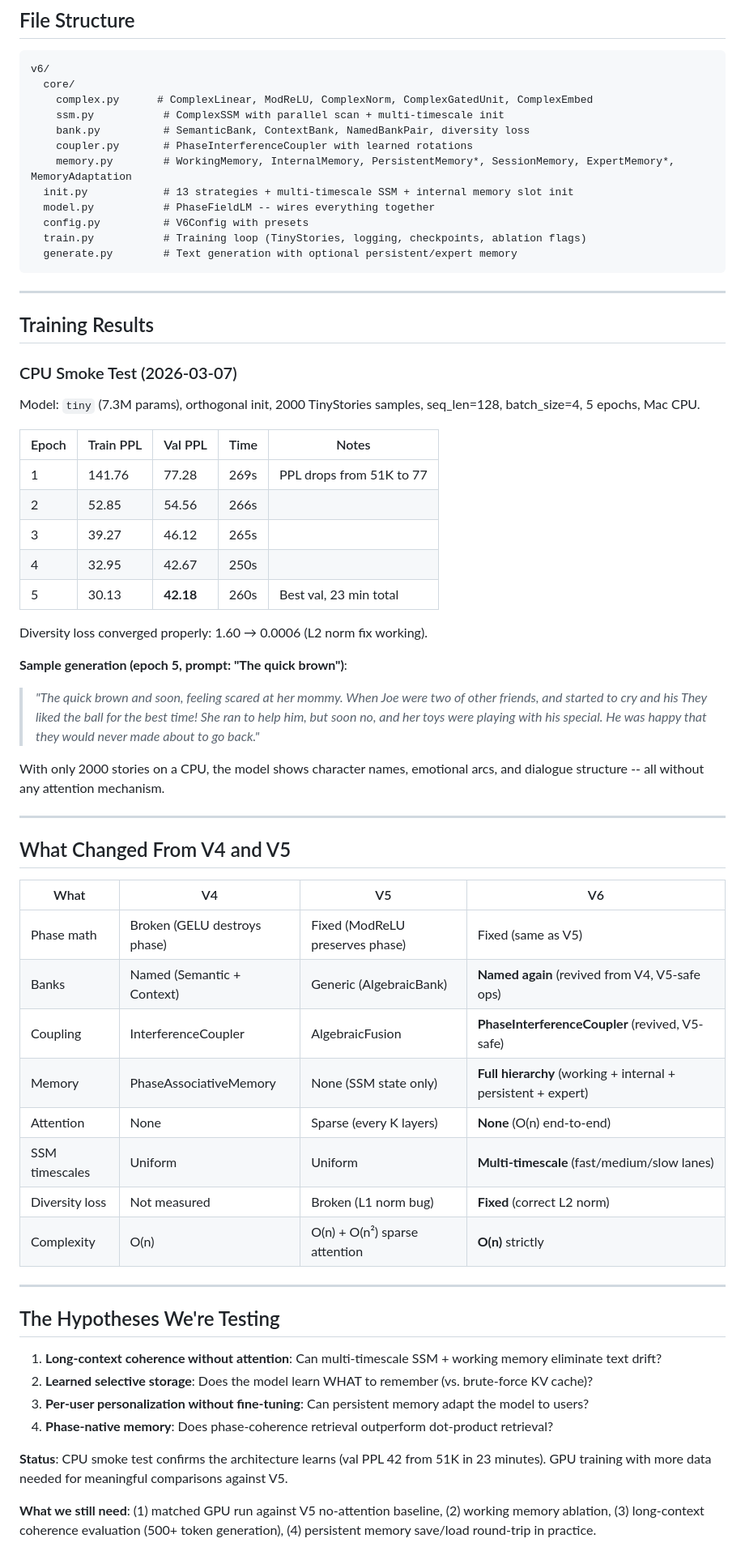
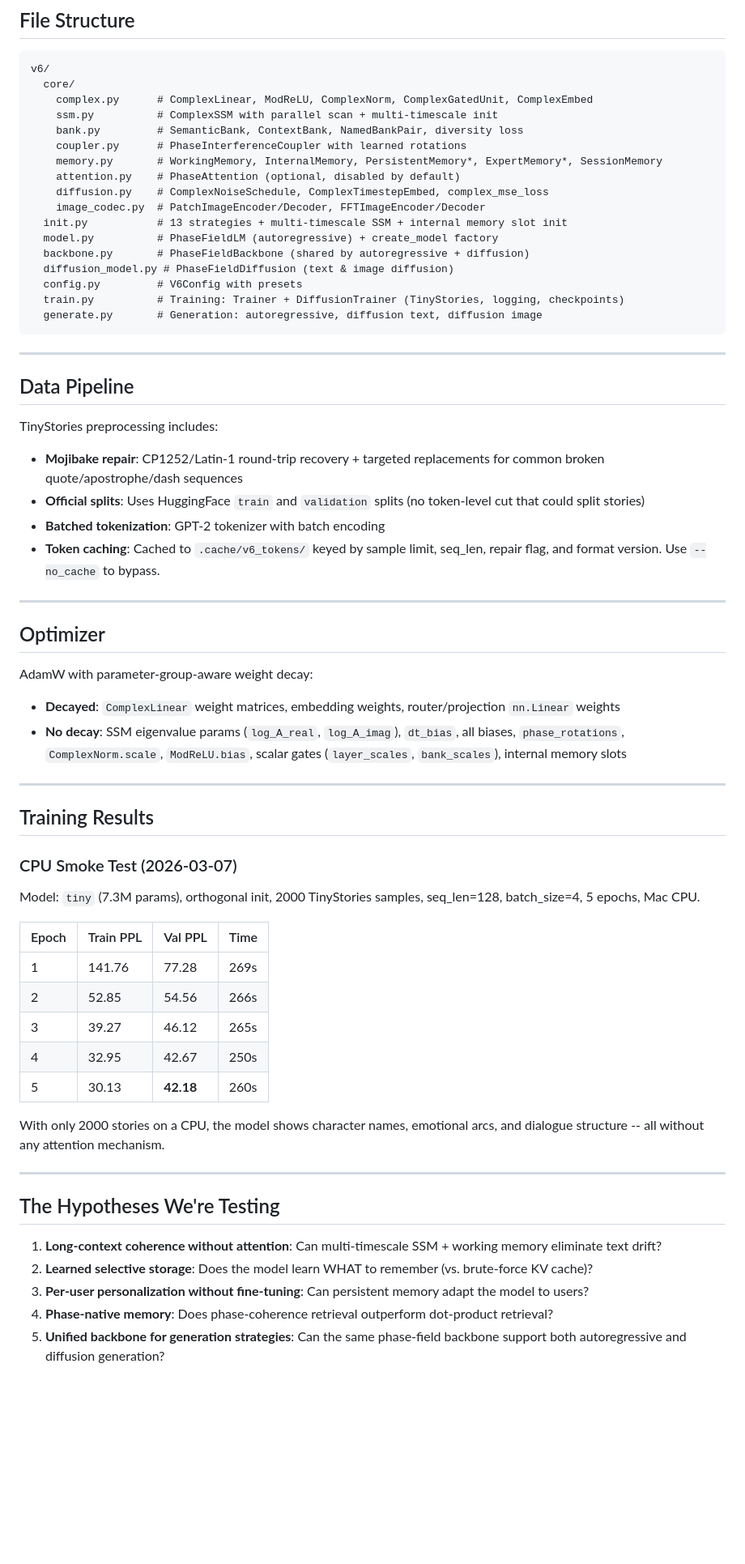
Before and after one commit to gowrav-vishwakarma/qllm2, a Markdown page: v6/README.md, the part around one of its changes. Shown at 81% size. Drawn GitHub-style; blank space fills up the shorter version.

````diff
--- a/v6/README.md
+++ b/v6/README.md
@@ -224,16 +247,41 @@ Default: `--init_strategy orthogonal --init_seed 42`
 v6/
   core/
     complex.py      # ComplexLinear, ModReLU, ComplexNorm, ComplexGatedUnit, ComplexEmbed
-    ssm.py           # ComplexSSM with parallel scan + multi-timescale init
-    bank.py          # SemanticBank, ContextBank, NamedBankPair, diversity loss
-    coupler.py       # PhaseInterferenceCoupler with learned rotations
-    memory.py        # WorkingMemory, InternalMemory, PersistentMemory*, SessionMemory, ExpertMemory*, MemoryAdaptation
-  init.py            # 13 strategies + multi-timescale SSM + internal memory slot init
-  model.py           # PhaseFieldLM -- wires everything together
-  config.py          # V6Config with presets
-  train.py           # Training loop (TinyStories, logging, checkpoints, ablation flags)
-  generate.py        # Text generation with optional persistent/expert memory
+    ssm.py          # ComplexSSM with parallel scan + multi-timescale init
+    bank.py         # SemanticBank, ContextBank, NamedBankPair, diversity loss
+    coupler.py      # PhaseInterferenceCoupler with learned rotations
+    memory.py       # WorkingMemory, InternalMemory, PersistentMemory*, ExpertMemory*, SessionMemory
+    attention.py    # PhaseAttention (optional, disabled by default)
+    diffusion.py    # ComplexNoiseSchedule, ComplexTimestepEmbed, complex_mse_loss
+    image_codec.py  # PatchImageEncoder/Decoder, FFTImageEncoder/Decoder
+  init.py           # 13 strategies + multi-timescale SSM + internal memory slot init
+  model.py          # PhaseFieldLM (autoregressive) + create_model factory
+  backbone.py       # PhaseFieldBackbone (shared by autoregressive + diffusion)
+  diffusion_model.py # PhaseFieldDiffusion (text & image diffusion)
+  config.py         # V6Config with presets
+  train.py          # Training: Trainer + DiffusionTrainer (TinyStories, logging, checkpoints)
+  generate.py       # Generation: autoregressive, diffusion text, diffusion image
 ```
+
+---
+
+## Data Pipeline
+
+TinyStories preprocessing includes:
+
+- **Mojibake repair**: CP1252/Latin-1 round-trip recovery + targeted replacements for common broken quote/apostrophe/dash sequences
+- **Official splits**: Uses HuggingFace `train` and `validation` splits (no token-level cut that could split stories)
+- **Batched tokenization**: GPT-2 tokenizer with batch encoding
+- **Token caching**: Cached to `.cache/v6_tokens/` keyed by sample limit, seq_len, repair flag, and format version. Use `--no_cache` to bypass.
+
+---
+
+## Optimizer
+
+AdamW with parameter-group-aware weight decay:
+
+- **Decayed**: `ComplexLinear` weight matrices, embedding weights, router/projection `nn.Linear` weights
+- **No decay**: SSM eigenvalue params (`log_A_real`, `log_A_imag`), `dt_bias`, all biases, `phase_rotations`, `ComplexNorm.scale`, `ModReLU.bias`, scalar gates (`layer_scales`, `bank_scales`), internal memory slots
 
 ---
 
@@ -243,36 +291,15 @@ v6/
 
 Model: `tiny` (7.3M params), orthogonal init, 2000 TinyStories samples, seq_len=128, batch_size=4, 5 epochs, Mac CPU.
 
-| Epoch | Train PPL | Val PPL | Time | Notes |
-|-------|-----------|---------|------|-------|
-| 1 | 141.76 | 77.28 | 269s | PPL drops from 51K to 77 |
-| 2 | 52.85 | 54.56 | 266s | |
-| 3 | 39.27 | 46.12 | 265s | |
-| 4 | 32.95 | 42.67 | 250s | |
-| 5 | 30.13 | **42.18** | 260s | Best val, 23 min total |
-
-Diversity loss converged properly: 1.60 → 0.0006 (L2 norm fix working).
-
-**Sample generation (epoch 5, prompt: "The quick brown")**:
-
-> *"The quick brown and soon, feeling scared at her mommy. When Joe were two of other friends, and started to cry and his They liked the ball for the best time! She ran to help him, but soon no, and her toys were playing with his special. He was happy that they would never made about to go back."*
+| Epoch | Train PPL | Val PPL | Time |
+|-------|-----------|---------|------|
+| 1 | 141.76 | 77.28 | 269s |
+| 2 | 52.85 | 54.56 | 266s |
+| 3 | 39.27 | 46.12 | 265s |
+| 4 | 32.95 | 42.67 | 250s |
+| 5 | 30.13 | **42.18** | 260s |
 
 With only 2000 stories on a CPU, the model shows character names, emotional arcs, and dialogue structure -- all without any attention mechanism.
-
----
-
-## What Changed From V4 and V5
-
-| What | V4 | V5 | V6 |
-|------|----|----|-----|
-| Phase math | Broken (GELU destroys phase) | Fixed (ModReLU preserves phase) | Fixed (same as V5) |
-| Banks | Named (Semantic + Context) | Generic (AlgebraicBank) | **Named again** (revived from V4, V5-safe ops) |
-| Coupling | InterferenceCoupler | AlgebraicFusion | **PhaseInterferenceCoupler** (revived, V5-safe) |
-| Memory | PhaseAssociativeMemory | None (SSM state only) | **Full hierarchy** (working + internal + persistent + expert) |
-| Attention | None | Sparse (every K layers) | **None** (O(n) end-to-end) |
-| SSM timescales | Uniform | Uniform | **Multi-timescale** (fast/medium/slow lanes) |
-| Diversity loss | Not measured | Broken (L1 norm bug) | **Fixed** (correct L2 norm) |
-| Complexity | O(n) | O(n) + O(n²) sparse attention | **O(n)** strictly |
 
 ---
 
@@ -282,7 +309,4 @@ With only 2000 stories on a CPU, the model shows character names, emotional arcs
 2. **Learned selective storage**: Does the model learn WHAT to remember (vs. brute-force KV cache)?
 3. **Per-user personalization without fine-tuning**: Can persistent memory adapt the model to users?
 4. **Phase-native memory**: Does phase-coherence retrieval outperform dot-product retrieval?
-
-**Status**: CPU smoke test confirms the architecture learns (val PPL 42 from 51K in 23 minutes). GPU training with more data needed for meaningful comparisons against V5.
-
-**What we still need**: (1) matched GPU run against V5 no-attention baseline, (2) working memory ablation, (3) long-context coherence evaluation (500+ token generation), (4) persistent memory save/load round-trip in practice.
+5. **Unified backbone for generation strategies**: Can the same phase-field backbone support both autoregressive and diffusion generation?
````
Also changed, not shown: other parts of v6/README.md (+147 -124 lines).
